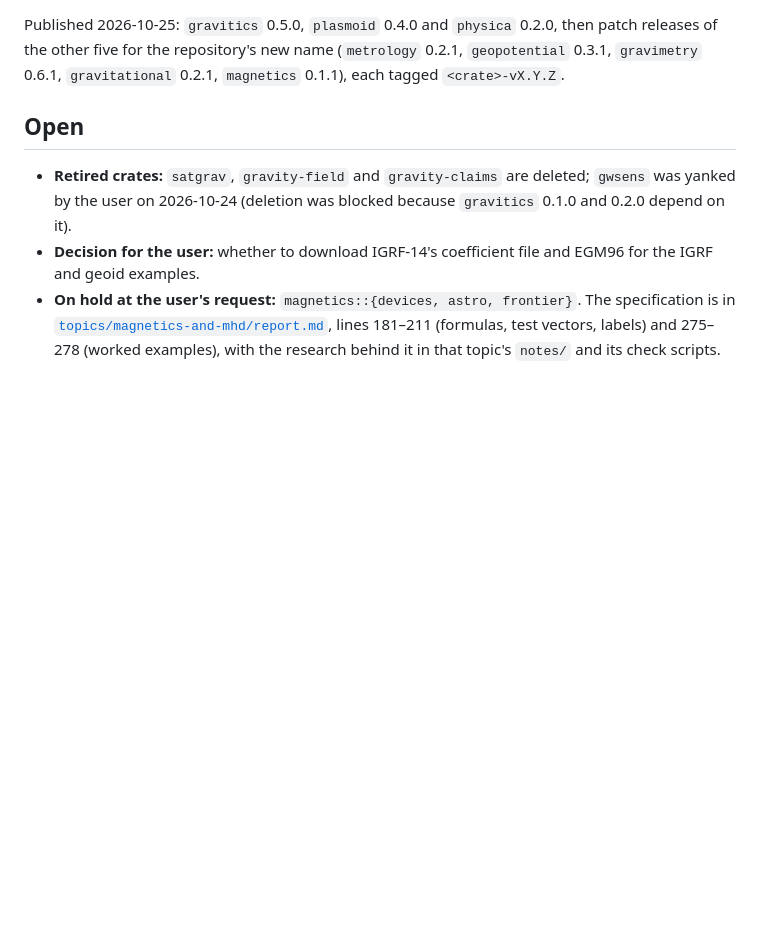
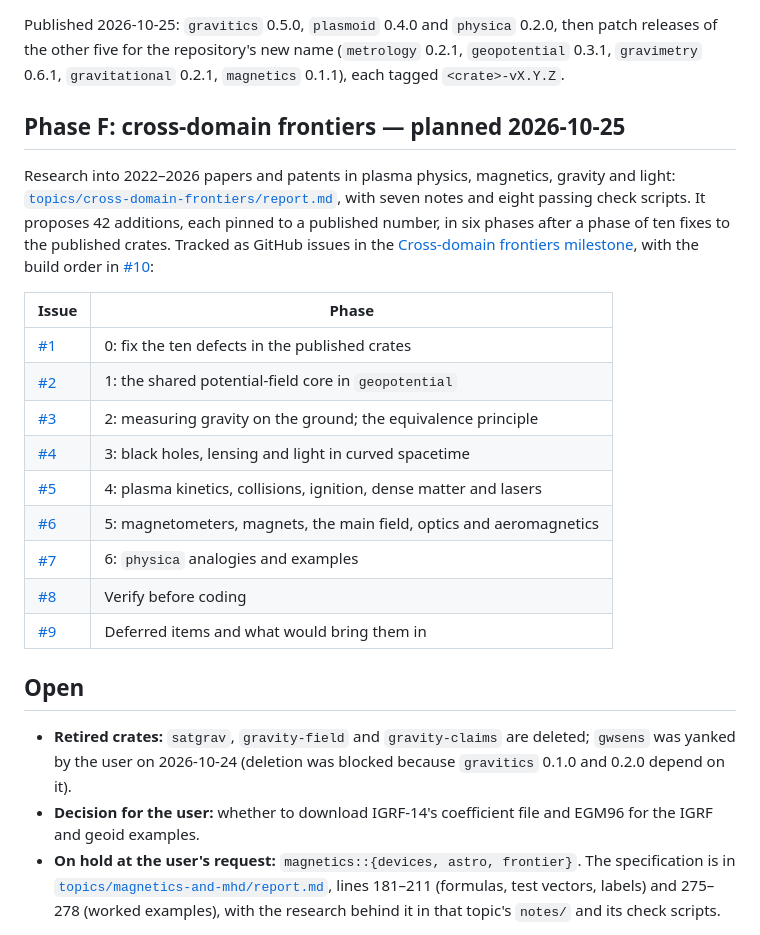
Before and after one commit to FusionVault/physica, a Markdown page: research/roadmap.md, the part around the change. Drawn GitHub-style; blank space fills up the shorter version.

Commit message:
Roadmap: Phase F, the cross-domain frontiers plan, tracked as issues #1–#10
Co-Authored-By: Claude Opus 5.5 <noreply@anthropic.com>

```diff
--- a/research/roadmap.md
+++ b/research/roadmap.md
@@ -146,6 +146,27 @@ releases of the other five for the repository's new name (`metrology` 0.2.1, `ge
 0.3.1, `gravimetry` 0.6.1, `gravitational` 0.2.1, `magnetics` 0.1.1), each tagged
 `<crate>-vX.Y.Z`.
 
+## Phase F: cross-domain frontiers — planned 2026-10-25
+
+Research into 2022–2026 papers and patents in plasma physics, magnetics, gravity and light:
+[`topics/cross-domain-frontiers/report.md`](topics/cross-domain-frontiers/report.md), with seven
+notes and eight passing check scripts. It proposes 42 additions, each pinned to a published number,
+in six phases after a phase of ten fixes to the published crates. Tracked as GitHub issues in the
+[Cross-domain frontiers milestone](https://github.com/FusionVault/physica/milestone/1), with the
+build order in [#10](https://github.com/FusionVault/physica/issues/10):
+
+| Issue | Phase |
+|---|---|
+| [#1](https://github.com/FusionVault/physica/issues/1) | 0: fix the ten defects in the published crates |
+| [#2](https://github.com/FusionVault/physica/issues/2) | 1: the shared potential-field core in `geopotential` |
+| [#3](https://github.com/FusionVault/physica/issues/3) | 2: measuring gravity on the ground; the equivalence principle |
+| [#4](https://github.com/FusionVault/physica/issues/4) | 3: black holes, lensing and light in curved spacetime |
+| [#5](https://github.com/FusionVault/physica/issues/5) | 4: plasma kinetics, collisions, ignition, dense matter and lasers |
+| [#6](https://github.com/FusionVault/physica/issues/6) | 5: magnetometers, magnets, the main field, optics and aeromagnetics |
+| [#7](https://github.com/FusionVault/physica/issues/7) | 6: `physica` analogies and examples |
+| [#8](https://github.com/FusionVault/physica/issues/8) | Verify before coding |
+| [#9](https://github.com/FusionVault/physica/issues/9) | Deferred items and what would bring them in |
+
 ## Open
 
 - **Retired crates:** `satgrav`, `gravity-field` and `gravity-claims` are deleted; `gwsens` was
```
